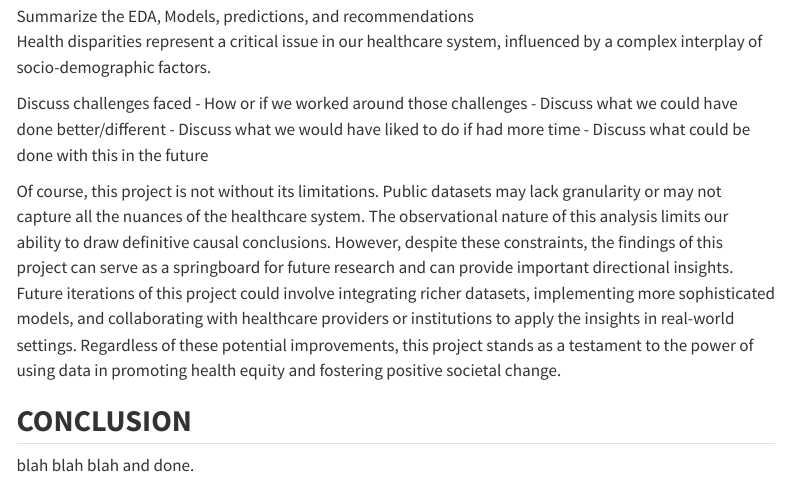
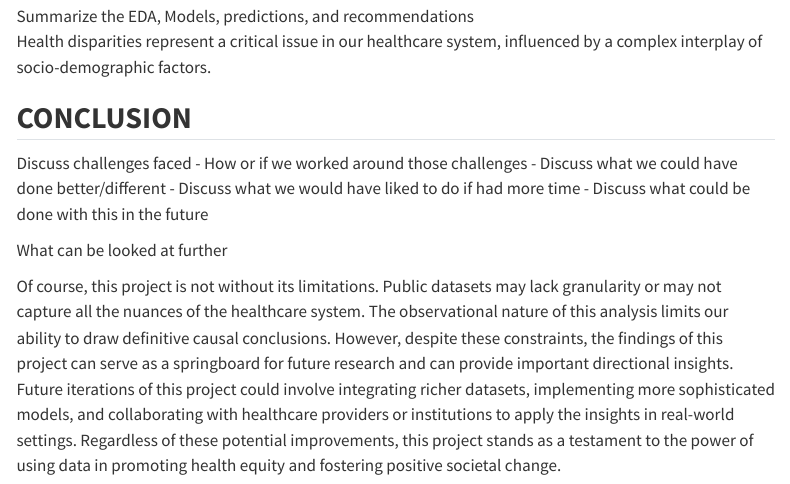
Before and after one commit to jessedebolt/MSDS-Capstone, a Quarto document (Final_Report/cdc_chd_report-draftR0.qmd): the page in a window 1100 px wide, from 6880 px down. Rendered offline with R 4.5, knitr and Pandoc in place of Quarto, with nearby package versions; the code chunks are not run, so their results and figures are left out; menus at the side of the page are left out.

Commit message:
minor changes

````diff
--- a/Final_Report/cdc_chd_report-draftR0.qmd
+++ b/Final_Report/cdc_chd_report-draftR0.qmd
@@ -463,14 +463,9 @@ Summarize the EDA, Models, predictions, and recommendations
 Health disparities represent a critical issue in our healthcare system, influenced by a complex interplay of socio-demographic factors.
 
 
-Discuss challenges faced
-- How or if we worked around those challenges
-- Discuss what we could have done better/different
-- Discuss what we would have liked to do if had more time
-- Discuss what could be done with this in the future
 
 
-Of course, this project is not without its limitations. Public datasets may lack granularity or may not capture all the nuances of the healthcare system. The observational nature of this analysis limits our ability to draw definitive causal conclusions. However, despite these constraints, the findings of this project can serve as a springboard for future research and can provide important directional insights. Future iterations of this project could involve integrating richer datasets, implementing more sophisticated models, and collaborating with healthcare providers or institutions to apply the insights in real-world settings. Regardless of these potential improvements, this project stands as a testament to the power of using data in promoting health equity and fostering positive societal change.
+
 
 ```{r}
 plot_usmap(data = cdc, values = "CHD", color = "black") +
@@ -485,4 +480,14 @@ plot_usmap(data = cdc, values = "CHD", color = "black") +
 
 
 ## **CONCLUSION**
-blah blah blah and done.
+
+
+Discuss challenges faced
+- How or if we worked around those challenges
+- Discuss what we could have done better/different
+- Discuss what we would have liked to do if had more time
+- Discuss what could be done with this in the future
+
+What can be looked at further
+
+Of course, this project is not without its limitations. Public datasets may lack granularity or may not capture all the nuances of the healthcare system. The observational nature of this analysis limits our ability to draw definitive causal conclusions. However, despite these constraints, the findings of this project can serve as a springboard for future research and can provide important directional insights. Future iterations of this project could involve integrating richer datasets, implementing more sophisticated models, and collaborating with healthcare providers or institutions to apply the insights in real-world settings. Regardless of these potential improvements, this project stands as a testament to the power of using data in promoting health equity and fostering positive societal change.
````
